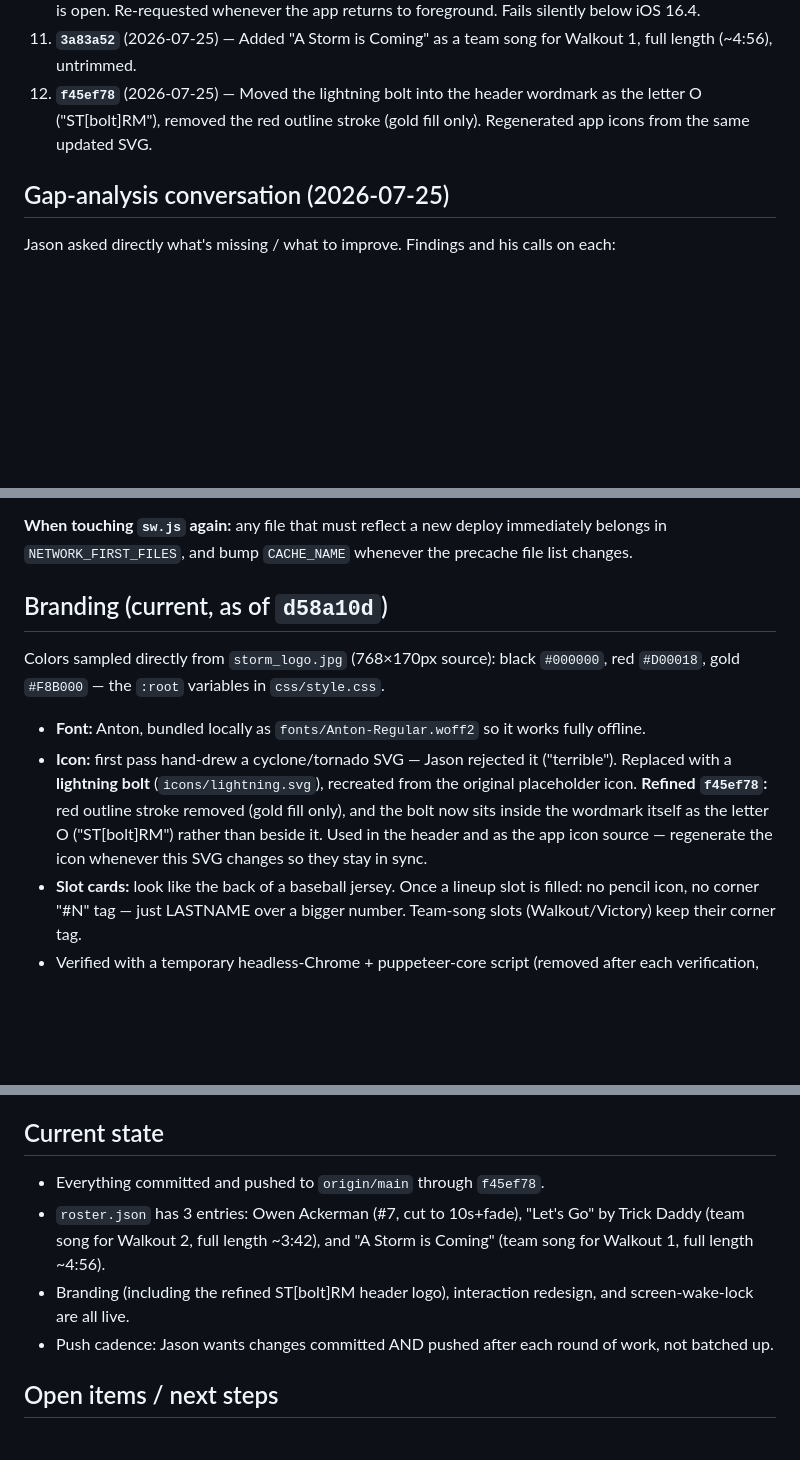
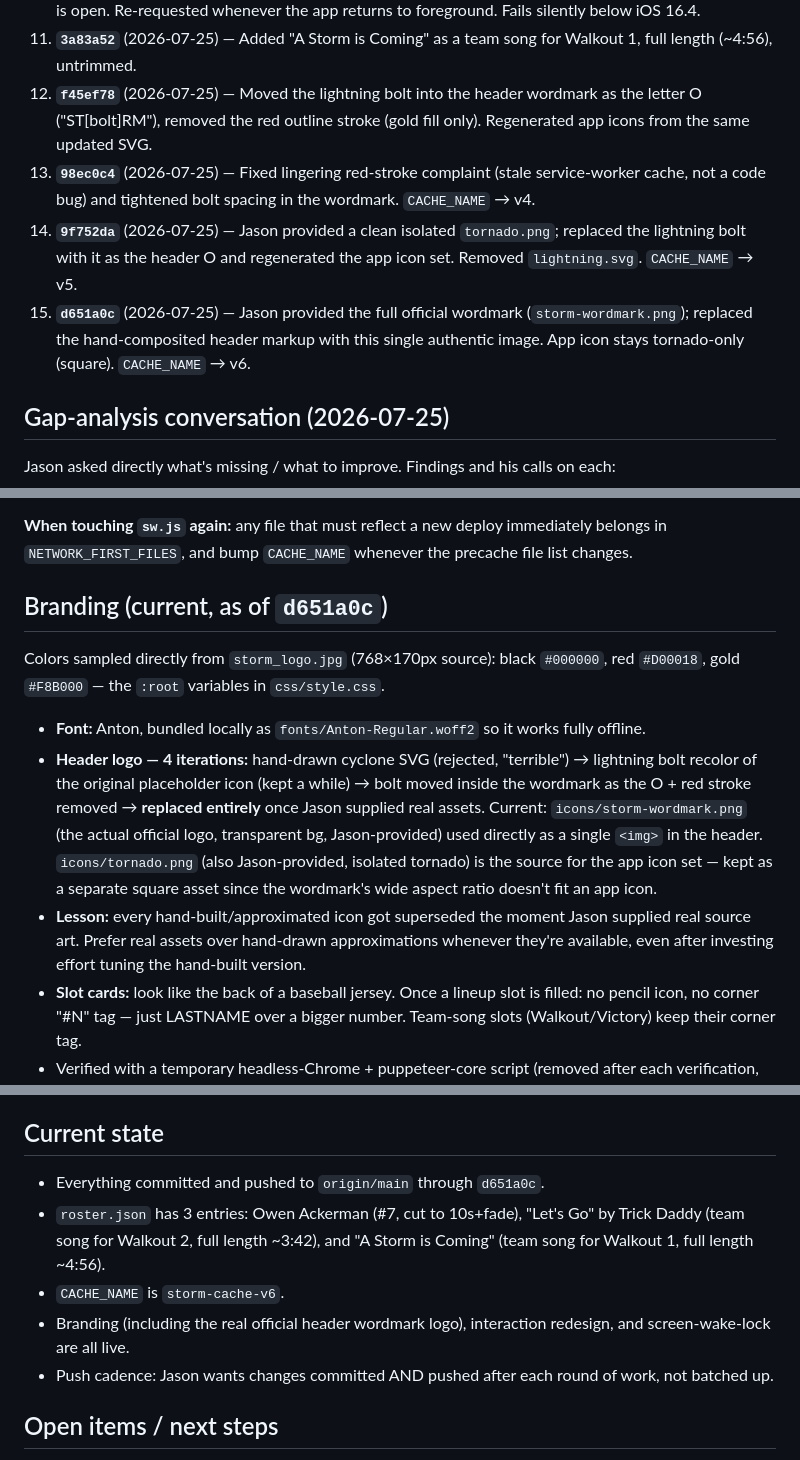
Before and after one commit to jasonackerman1/storm, a Markdown page: PROJECT_STATUS.md, 3 parts joined by grey strips. GitHub-like rendering; blank space fills up the shorter version.

Commit message:
Update PROJECT_STATUS.md with full header-logo iteration history
Co-Authored-By: Claude Sonnet 5 <noreply@anthropic.com>

```diff
--- a/PROJECT_STATUS.md
+++ b/PROJECT_STATUS.md
@@ -23,6 +23,9 @@ An offline-first PWA for playing walk-up songs at Storm baseball games. Installe
 10. **`6e5c323`** (2026-07-25) — Added Screen Wake Lock so iOS doesn't auto-lock the screen while the app is open. Re-requested whenever the app returns to foreground. Fails silently below iOS 16.4.
 11. **`3a83a52`** (2026-07-25) — Added "A Storm is Coming" as a team song for Walkout 1, full length (~4:56), untrimmed.
 12. **`f45ef78`** (2026-07-25) — Moved the lightning bolt into the header wordmark as the letter O ("ST[bolt]RM"), removed the red outline stroke (gold fill only). Regenerated app icons from the same updated SVG.
+13. **`98ec0c4`** (2026-07-25) — Fixed lingering red-stroke complaint (stale service-worker cache, not a code bug) and tightened bolt spacing in the wordmark. `CACHE_NAME` → v4.
+14. **`9f752da`** (2026-07-25) — Jason provided a clean isolated `tornado.png`; replaced the lightning bolt with it as the header O and regenerated the app icon set. Removed `lightning.svg`. `CACHE_NAME` → v5.
+15. **`d651a0c`** (2026-07-25) — Jason provided the full official wordmark (`storm-wordmark.png`); replaced the hand-composited header markup with this single authentic image. App icon stays tornado-only (square). `CACHE_NAME` → v6.
 
 ## Gap-analysis conversation (2026-07-25)
 Jason asked directly what's missing / what to improve. Findings and his calls on each:
@@ -49,10 +52,11 @@ When first cutting "Let's Go" to 10s, the original full-length MP3 was renamed t
 
 **When touching `sw.js` again:** any file that must reflect a new deploy immediately belongs in `NETWORK_FIRST_FILES`, and bump `CACHE_NAME` whenever the precache file list changes.
 
-## Branding (current, as of `d58a10d`)
+## Branding (current, as of `d651a0c`)
 Colors sampled directly from `storm_logo.jpg` (768×170px source): black `#000000`, red `#D00018`, gold `#F8B000` — the `:root` variables in `css/style.css`.
 - **Font:** Anton, bundled locally as `fonts/Anton-Regular.woff2` so it works fully offline.
-- **Icon:** first pass hand-drew a cyclone/tornado SVG — Jason rejected it ("terrible"). Replaced with a **lightning bolt** (`icons/lightning.svg`), recreated from the original placeholder icon. **Refined `f45ef78`:** red outline stroke removed (gold fill only), and the bolt now sits inside the wordmark itself as the letter O ("ST[bolt]RM") rather than beside it. Used in the header and as the app icon source — regenerate the icon whenever this SVG changes so they stay in sync.
+- **Header logo — 4 iterations:** hand-drawn cyclone SVG (rejected, "terrible") → lightning bolt recolor of the original placeholder icon (kept a while) → bolt moved inside the wordmark as the O + red stroke removed → **replaced entirely** once Jason supplied real assets. Current: `icons/storm-wordmark.png` (the actual official logo, transparent bg, Jason-provided) used directly as a single `<img>` in the header. `icons/tornado.png` (also Jason-provided, isolated tornado) is the source for the app icon set — kept as a separate square asset since the wordmark's wide aspect ratio doesn't fit an app icon.
+- **Lesson:** every hand-built/approximated icon got superseded the moment Jason supplied real source art. Prefer real assets over hand-drawn approximations whenever they're available, even after investing effort tuning the hand-built version.
 - **Slot cards:** look like the back of a baseball jersey. Once a lineup slot is filled: no pencil icon, no corner "#N" tag — just LASTNAME over a bigger number. Team-song slots (Walkout/Victory) keep their corner tag.
 - Verified with a temporary headless-Chrome + puppeteer-core script (removed after each verification, not committed).
 
@@ -69,9 +73,10 @@ Colors sampled directly from `storm_logo.jpg` (768×170px source): black `#00000
 - Rename "WALKOUT 1" / "WALKOUT 2" → "TEAM 1" / "TEAM 2" once Jason confirms on his phone that Owen's entry is showing up live. **Not yet confirmed.**
 
 ## Current state
-- Everything committed and pushed to `origin/main` through `f45ef78`.
+- Everything committed and pushed to `origin/main` through `d651a0c`.
 - `roster.json` has 3 entries: Owen Ackerman (#7, cut to 10s+fade), "Let's Go" by Trick Daddy (team song for Walkout 2, full length ~3:42), and "A Storm is Coming" (team song for Walkout 1, full length ~4:56).
-- Branding (including the refined ST[bolt]RM header logo), interaction redesign, and screen-wake-lock are all live.
+- `CACHE_NAME` is `storm-cache-v6`.
+- Branding (including the real official header wordmark logo), interaction redesign, and screen-wake-lock are all live.
 - Push cadence: Jason wants changes committed AND pushed after each round of work, not batched up.
 
 ## Open items / next steps
```
